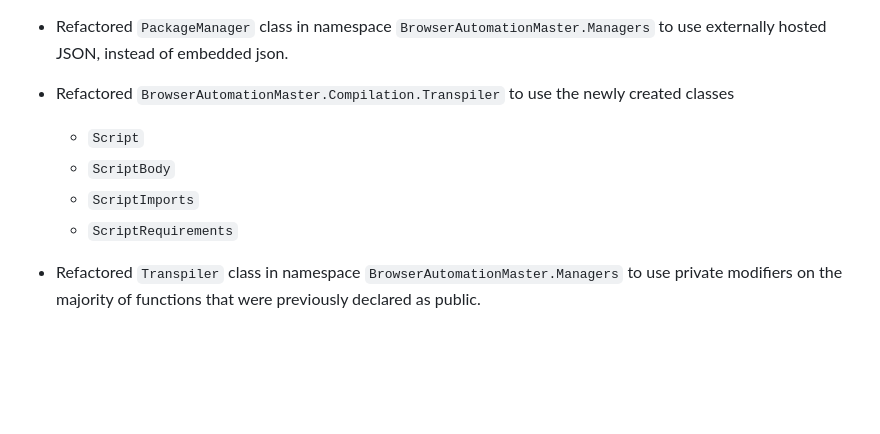
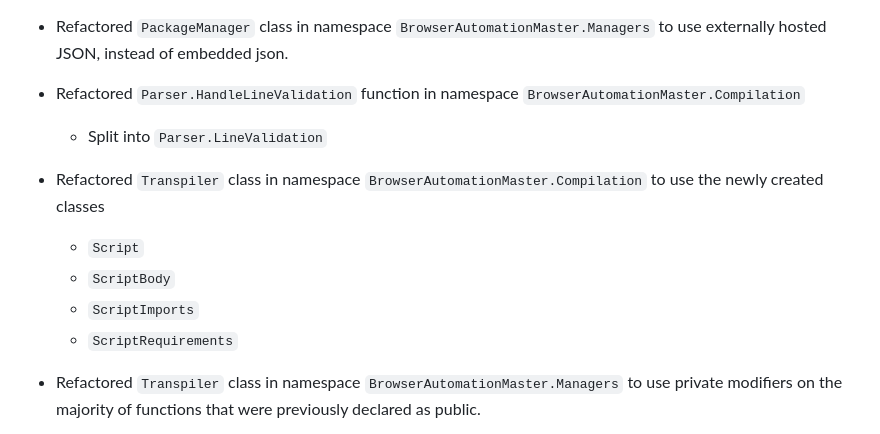
Before and after one commit to Static-Codes/BrowserAutomationMaster, a Markdown page: sections/changelog-for-latest.md, the part around the change. Rendered like a GitHub page; blank space fills up the shorter version.

```diff
--- a/sections/changelog-for-latest.md
+++ b/sections/changelog-for-latest.md
@@ -26,11 +26,17 @@
 
 - Refactored `PackageManager` class in namespace `BrowserAutomationMaster.Managers` to use externally hosted JSON, instead of embedded json.
 
-- Refactored `BrowserAutomationMaster.Compilation.Transpiler` to use the newly created classes
+- Refactored `Parser.HandleLineValidation` function in namespace `BrowserAutomationMaster.Compilation`
+
+  - Split into `Parser.LineValidation`
+
+- Refactored `Transpiler` class in namespace `BrowserAutomationMaster.Compilation` to use the newly created classes
+
   - `Script`
   - `ScriptBody`
   - `ScriptImports`
   - `ScriptRequirements`
+
 - Refactored `Transpiler` class in namespace `BrowserAutomationMaster.Managers` to use private modifiers on the majority of functions that were previously declared as public.
 
 - Refactored `UninstallationManager` class in namespace `BrowserAutomationMaster.Managers` to properly execute the uninstallation process on Linux (MacOS still has to manually uninstall)
```
